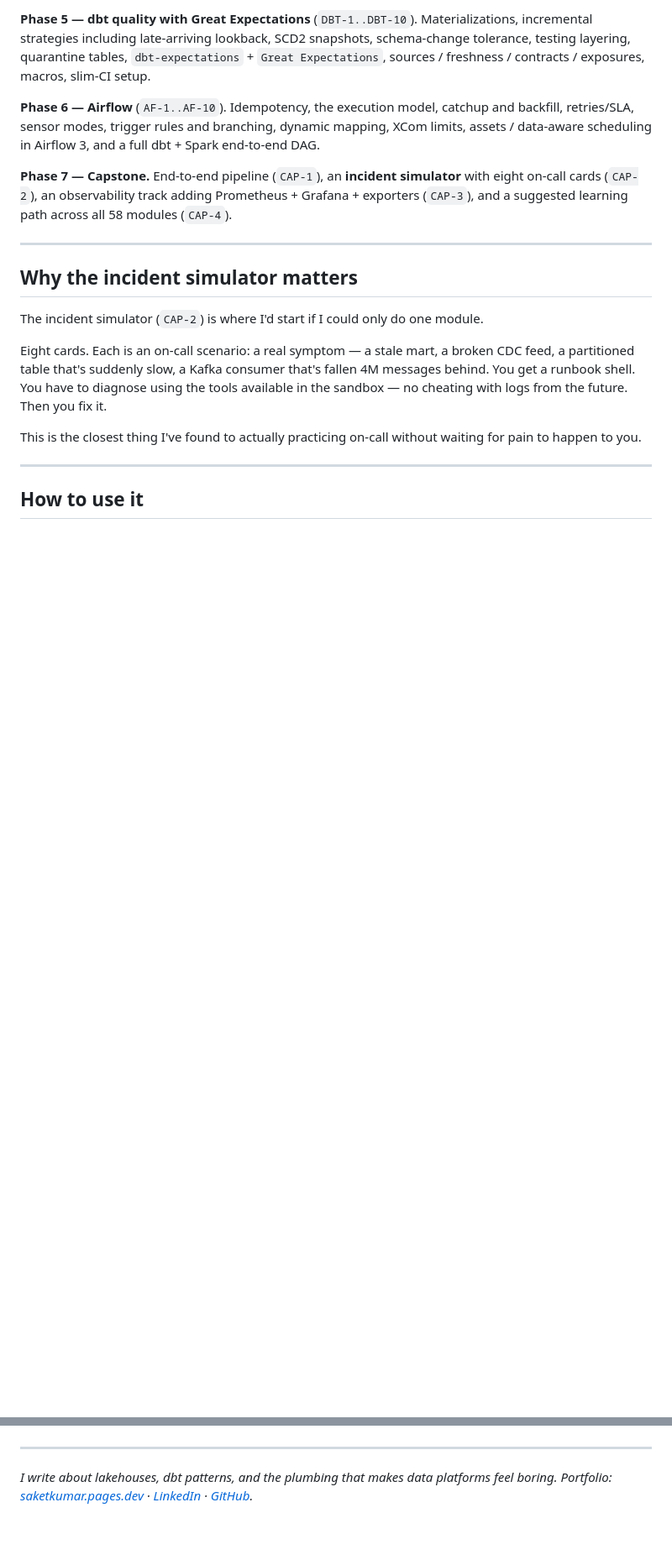
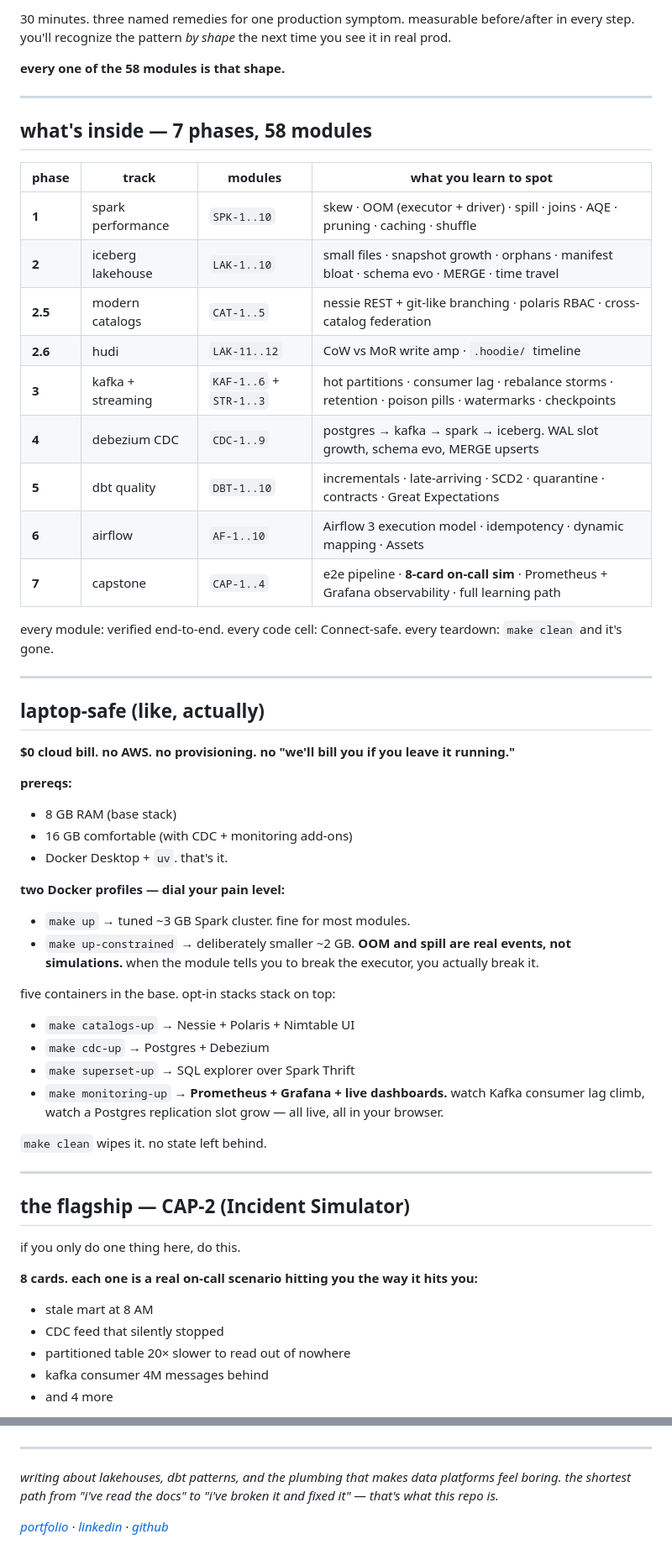
Before and after one commit to Saketkr21/Saketkr21.github.io, a Markdown page: blogs/2026-07-05-lakehouse-lab-launch.md, 2 parts joined by grey strips. Shown at 84% size. Drawn GitHub-style; blank space fills up the shorter version.

```diff
--- a/blogs/2026-07-05-lakehouse-lab-launch.md
+++ b/blogs/2026-07-05-lakehouse-lab-launch.md
@@ -68,20 +73,60 @@ A shared `common/` toolkit provides the primitives:
 
-**Phase 5 — dbt quality with Great Expectations** (`DBT-1..DBT-10`). Materializations, incremental strategies including late-arriving lookback, SCD2 snapshots, schema-change tolerance, testing layering, quarantine tables, `dbt-expectations` + `Great Expectations`, sources / freshness / contracts / exposures, macros, slim-CI setup.
+30 minutes. three named remedies for one production symptom. measurable before/after in every step. you'll recognize the pattern *by shape* the next time you see it in real prod.
 
-**Phase 6 — Airflow** (`AF-1..AF-10`). Idempotency, the execution model, catchup and backfill, retries/SLA, sensor modes, trigger rules and branching, dynamic mapping, XCom limits, assets / data-aware scheduling in Airflow 3, and a full dbt + Spark end-to-end DAG.
-
-**Phase 7 — Capstone.** End-to-end pipeline (`CAP-1`), an **incident simulator** with eight on-call cards (`CAP-2`), an observability track adding Prometheus + Grafana + exporters (`CAP-3`), and a suggested learning path across all 58 modules (`CAP-4`).
+**every one of the 58 modules is that shape.**
 
 ---
 
-## Why the incident simulator matters
+## what's inside — 7 phases, 58 modules
 
-The incident simulator (`CAP-2`) is where I'd start if I could only do one module.
+| phase | track | modules | what you learn to spot |
+|---|---|---|---|
+| **1** | spark performance | `SPK-1..10` | skew · OOM (executor + driver) · spill · joins · AQE · pruning · caching · shuffle |
+| **2** | iceberg lakehouse | `LAK-1..10` | small files · snapshot growth · orphans · manifest bloat · schema evo · MERGE · time travel |
+| **2.5** | modern catalogs | `CAT-1..5` | nessie REST + git-like branching · polaris RBAC · cross-catalog federation |
+| **2.6** | hudi | `LAK-11..12` | CoW vs MoR write amp · `.hoodie/` timeline |
+| **3** | kafka + streaming | `KAF-1..6` + `STR-1..3` | hot partitions · consumer lag · rebalance storms · retention · poison pills · watermarks · checkpoints |
+| **4** | debezium CDC | `CDC-1..9` | postgres → kafka → spark → iceberg. WAL slot growth, schema evo, MERGE upserts |
+| **5** | dbt quality | `DBT-1..10` | incrementals · late-arriving · SCD2 · quarantine · contracts · Great Expectations |
+| **6** | airflow | `AF-1..10` | Airflow 3 execution model · idempotency · dynamic mapping · Assets |
+| **7** | capstone | `CAP-1..4` | e2e pipeline · **8-card on-call sim** · Prometheus + Grafana observability · full learning path |
 
-Eight cards. Each is an on-call scenario: a real symptom — a stale mart, a broken CDC feed, a partitioned table that's suddenly slow, a Kafka consumer that's fallen 4M messages behind. You get a runbook shell. You have to diagnose using the tools available in the sandbox — no cheating with logs from the future. Then you fix it.
-
-This is the closest thing I've found to actually practicing on-call without waiting for pain to happen to you.
+every module: verified end-to-end. every code cell: Connect-safe. every teardown: `make clean` and it's gone.
 
 ---
 
-## How to use it
+## laptop-safe (like, actually)
+
+**$0 cloud bill. no AWS. no provisioning. no "we'll bill you if you leave it running."**
+
+**prereqs:**
+- 8 GB RAM (base stack)
+- 16 GB comfortable (with CDC + monitoring add-ons)
+- Docker Desktop + `uv`. that's it.
+
+**two Docker profiles — dial your pain level:**
+- `make up` → tuned ~3 GB Spark cluster. fine for most modules.
+- `make up-constrained` → deliberately smaller ~2 GB. **OOM and spill are real events, not simulations.** when the module tells you to break the executor, you actually break it.
+
+five containers in the base. opt-in stacks stack on top:
+- `make catalogs-up` → Nessie + Polaris + Nimtable UI
+- `make cdc-up` → Postgres + Debezium
+- `make superset-up` → SQL explorer over Spark Thrift
+- `make monitoring-up` → **Prometheus + Grafana + live dashboards.** watch Kafka consumer lag climb, watch a Postgres replication slot grow — all live, all in your browser.
+
+`make clean` wipes it. no state left behind.
+
+---
+
+## the flagship — CAP-2 (Incident Simulator)
+
+if you only do one thing here, do this.
+
+**8 cards. each one is a real on-call scenario hitting you the way it hits you:**
+
+- stale mart at 8 AM
+- CDC feed that silently stopped
+- partitioned table 20× slower to read out of nowhere
+- kafka consumer 4M messages behind
+- and 4 more
+
@@ -131,4 +202,6 @@ If you have a favorite failure mode I haven't covered — Delta Lake conflict re
 
 ---
 
-*I write about lakehouses, dbt patterns, and the plumbing that makes data platforms feel boring. Portfolio: [saketkumar.pages.dev](https://saketkumar.pages.dev) · [LinkedIn](https://linkedin.com/in/saketkr21) · [GitHub](https://github.com/Saketkr21).*
+*writing about lakehouses, dbt patterns, and the plumbing that makes data platforms feel boring. the shortest path from "i've read the docs" to "i've broken it and fixed it" — that's what this repo is.*
+
+*[portfolio](https://saketkumar.pages.dev) · [linkedin](https://linkedin.com/in/saketkr21) · [github](https://github.com/Saketkr21)*
```
Also changed, not shown: other parts of blogs/2026-07-05-lakehouse-lab-launch.md (+77 -46 lines).
